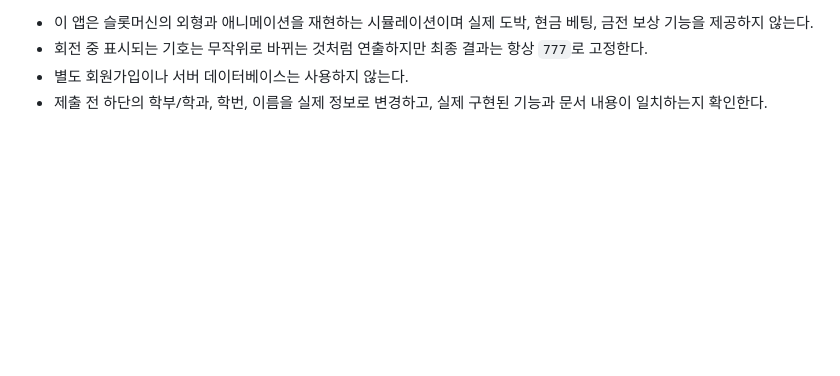
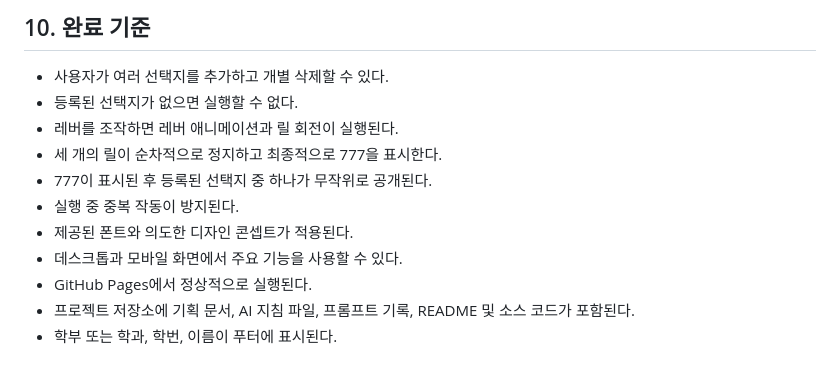
Before and after one commit to yee1221/vibe_midterm_ex_202401278, a Markdown page: PRD.md, the part around one of its changes. GitHub-like rendering; blank space fills up the shorter version.

```diff
--- a/PRD.md
+++ b/PRD.md
@@ -157,8 +139,14 @@
 
--   이 앱은 슬롯머신의 외형과 애니메이션을 재현하는 시뮬레이션이며 실제
-    도박, 현금 베팅, 금전 보상 기능을 제공하지 않는다.
--   회전 중 표시되는 기호는 무작위로 바뀌는 것처럼 연출하지만 최종
-    결과는 항상 `777`로 고정한다.
--   별도 회원가입이나 서버 데이터베이스는 사용하지 않는다.
--   제출 전 하단의 학부/학과, 학번, 이름을 실제 정보로 변경하고, 실제
-    구현된 기능과 문서 내용이 일치하는지 확인한다.
+## 10. 완료 기준
+
+- 사용자가 여러 선택지를 추가하고 개별 삭제할 수 있다.
+- 등록된 선택지가 없으면 실행할 수 없다.
+- 레버를 조작하면 레버 애니메이션과 릴 회전이 실행된다.
+- 세 개의 릴이 순차적으로 정지하고 최종적으로 777을 표시한다.
+- 777이 표시된 후 등록된 선택지 중 하나가 무작위로 공개된다.
+- 실행 중 중복 작동이 방지된다.
+- 제공된 폰트와 의도한 디자인 콘셉트가 적용된다.
+- 데스크톱과 모바일 화면에서 주요 기능을 사용할 수 있다.
+- GitHub Pages에서 정상적으로 실행된다.
+- 프로젝트 저장소에 기획 문서, AI 지침 파일, 프롬프트 기록, README 및 소스 코드가 포함된다.
+- 학부 또는 학과, 학번, 이름이 푸터에 표시된다.
```
Also changed, not shown: other parts of PRD.md (+98 -116 lines).
